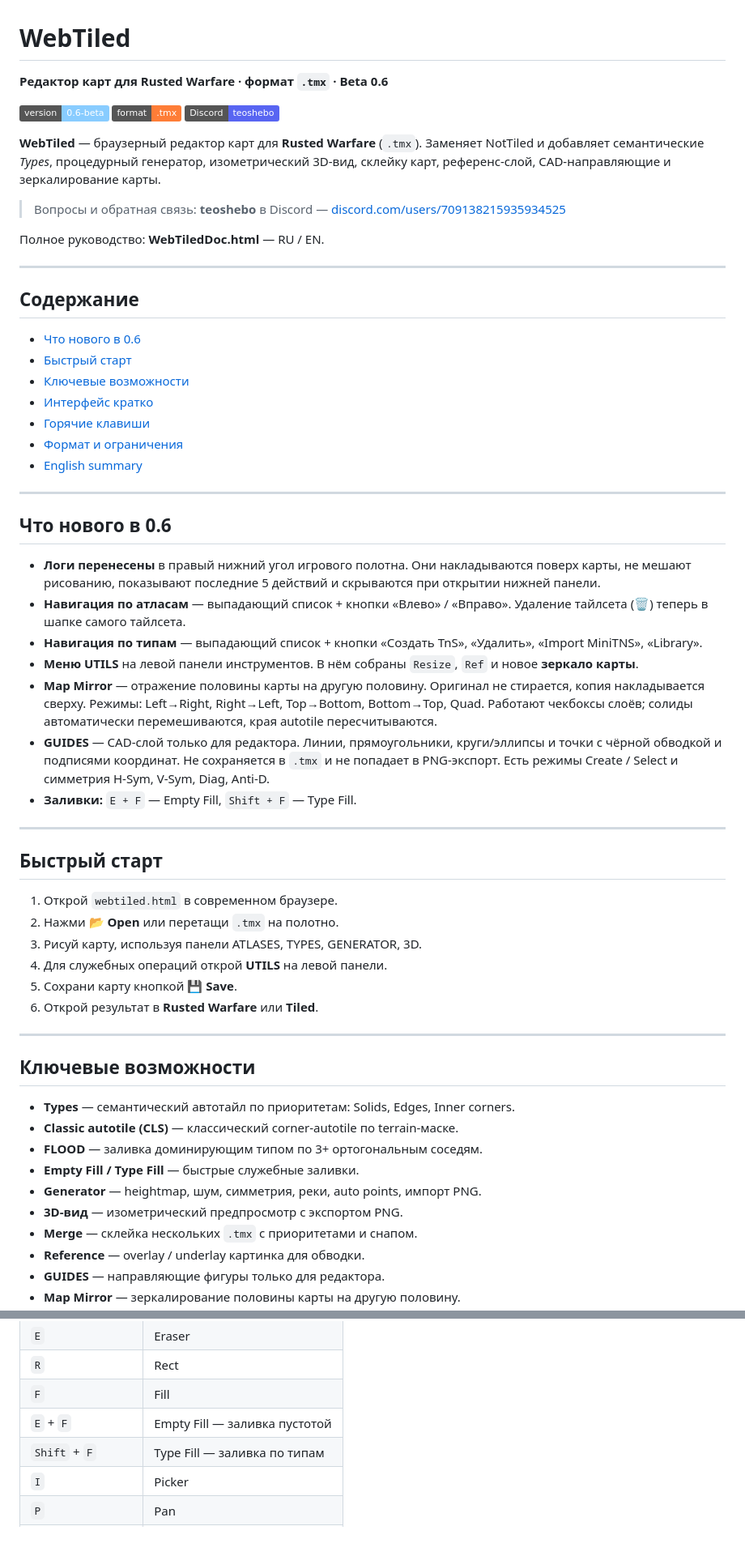
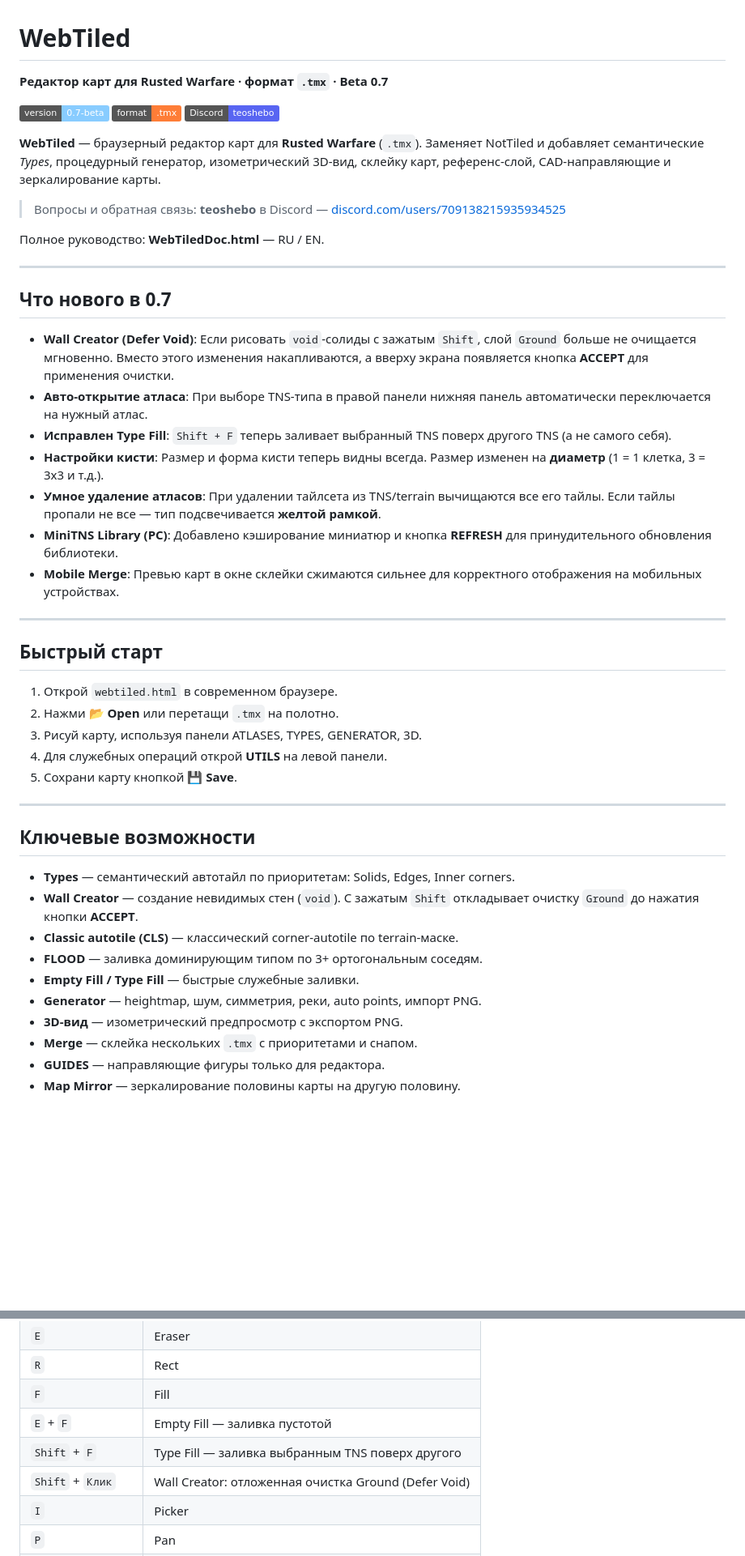
Before and after one commit to Teoshebo/teoshebo.github.io, a Markdown page: Isolated/README.md, 2 parts joined by grey strips. Shown at 81% size. GitHub-like rendering; badges without logos; blank space fills up the shorter version.

Commit message:
Update README.md p0.7

```diff
--- a/Isolated/README.md
+++ b/Isolated/README.md
@@ -1,8 +1,8 @@
 # WebTiled
 
-**Редактор карт для Rusted Warfare · формат `.tmx` · Beta 0.6**
+**Редактор карт для Rusted Warfare · формат `.tmx` · Beta 0.7**
 
-[![Version](https://img.shields.io/badge/version-0.6--beta-8cf.svg)](#)
+[![Version](https://img.shields.io/badge/version-0.7--beta-8cf.svg)](#)
 [![Format](https://img.shields.io/badge/format-.tmx-orange.svg)](#)
 [![Discord](https://img.shields.io/badge/Discord-teoshebo-5865F2.svg)](https://discord.com/users/709138215935934525)
 
@@ -14,27 +14,15 @@
 
 ---
 
-## Содержание
+## Что нового в 0.7
 
-- [Что нового в 0.6](#что-нового-в-06)
-- [Быстрый старт](#быстрый-старт)
-- [Ключевые возможности](#ключевые-возможности)
-- [Интерфейс кратко](#интерфейс-кратко)
-- [Горячие клавиши](#горячие-клавиши)
-- [Формат и ограничения](#формат-и-ограничения)
-- [English summary](#english-summary)
-
----
-
-## Что нового в 0.6
-
-- **Логи перенесены** в правый нижний угол игрового полотна. Они накладываются поверх карты, не мешают рисованию, показывают последние 5 действий и скрываются при открытии нижней панели.
-- **Навигация по атласам** — выпадающий список + кнопки «Влево» / «Вправо». Удаление тайлсета (🗑) теперь в шапке самого тайлсета.
-- **Навигация по типам** — выпадающий список + кнопки «Создать TnS», «Удалить», «Import MiniTNS», «Library».
-- **Меню UTILS** на левой панели инструментов. В нём собраны `Resize`, `Ref` и новое **зеркало карты**.
-- **Map Mirror** — отражение половины карты на другую половину. Оригинал не стирается, копия накладывается сверху. Режимы: Left→Right, Right→Left, Top→Bottom, Bottom→Top, Quad. Работают чекбоксы слоёв; солиды автоматически перемешиваются, края autotile пересчитываются.
-- **GUIDES** — CAD-слой только для редактора. Линии, прямоугольники, круги/эллипсы и точки с чёрной обводкой и подписями координат. Не сохраняется в `.tmx` и не попадает в PNG-экспорт. Есть режимы Create / Select и симметрия H-Sym, V-Sym, Diag, Anti-D.
-- **Заливки:** `E + F` — Empty Fill, `Shift + F` — Type Fill.
+- **Wall Creator (Defer Void)**: Если рисовать `void`-солиды с зажатым `Shift`, слой `Ground` больше не очищается мгновенно. Вместо этого изменения накапливаются, а вверху экрана появляется кнопка **ACCEPT** для применения очистки.
+- **Авто-открытие атласа**: При выборе TNS-типа в правой панели нижняя панель автоматически переключается на нужный атлас.
+- **Исправлен Type Fill**: `Shift + F` теперь заливает выбранный TNS поверх другого TNS (а не самого себя).
+- **Настройки кисти**: Размер и форма кисти теперь видны всегда. Размер изменен на **диаметр** (1 = 1 клетка, 3 = 3x3 и т.д.).
+- **Умное удаление атласов**: При удалении тайлсета из TNS/terrain вычищаются все его тайлы. Если тайлы пропали не все — тип подсвечивается **желтой рамкой**.
+- **MiniTNS Library (PC)**: Добавлено кэширование миниатюр и кнопка **REFRESH** для принудительного обновления библиотеки.
+- **Mobile Merge**: Превью карт в окне склейки сжимаются сильнее для корректного отображения на мобильных устройствах.
 
 ---
 
@@ -45,19 +33,18 @@
 3. Рисуй карту, используя панели ATLASES, TYPES, GENERATOR, 3D.
 4. Для служебных операций открой **UTILS** на левой панели.
 5. Сохрани карту кнопкой **💾 Save**.
-6. Открой результат в **Rusted Warfare** или **Tiled**.
 
 ---
 
 ## Ключевые возможности
 
 - **Types** — семантический автотайл по приоритетам: Solids, Edges, Inner corners.
+- **Wall Creator** — создание невидимых стен (`void`). С зажатым `Shift` откладывает очистку `Ground` до нажатия кнопки **ACCEPT**.
 - **Classic autotile (CLS)** — классический corner-autotile по terrain-маске.
 - **FLOOD** — заливка доминирующим типом по 3+ ортогональным соседям.
 - **Empty Fill / Type Fill** — быстрые служебные заливки.
 - **Generator** — heightmap, шум, симметрия, реки, auto points, импорт PNG.
 - **3D-вид** — изометрический предпросмотр с экспортом PNG.
 - **Merge** — склейка нескольких `.tmx` с приоритетами и снапом.
-- **Reference** — overlay / underlay картинка для обводки.
 - **GUIDES** — направляющие фигуры только для редактора.
 - **Map Mirror** — зеркалирование половины карты на другую половину.
@@ -87,7 +62,8 @@
 | `R` | Rect |
 | `F` | Fill |
 | `E` + `F` | Empty Fill — заливка пустотой |
-| `Shift` + `F` | Type Fill — заливка по типам |
+| `Shift` + `F` | Type Fill — заливка выбранным TNS поверх другого |
+| `Shift` + `Клик` | Wall Creator: отложенная очистка Ground (Defer Void) |
 | `I` | Picker |
 | `P` | Pan |
 | `Ctrl+Z` / `Ctrl+Y` | Undo / Redo |
```
Also changed, not shown: other parts of Isolated/README.md (+10 -35 lines).
